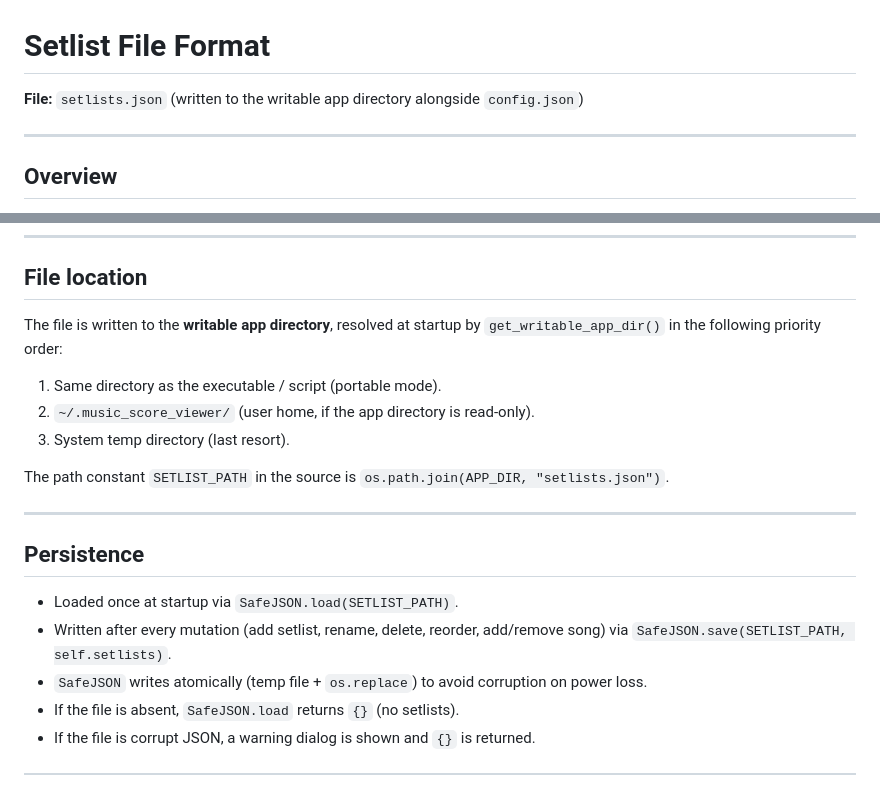
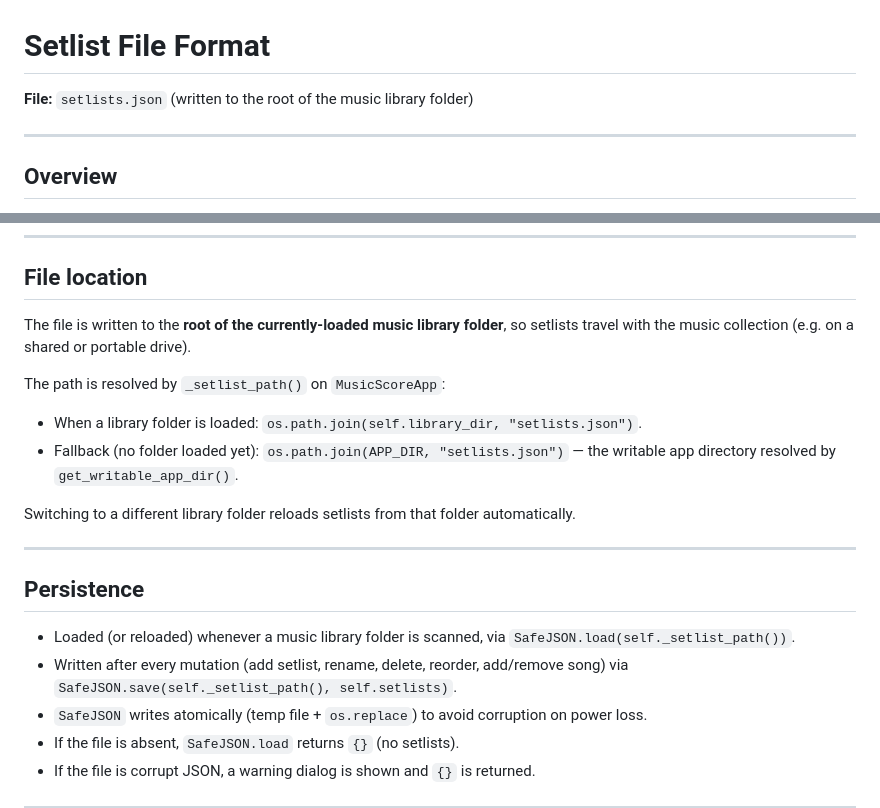
Before and after one commit to psmith1303/MusicScoreViewer, a Markdown page: docs/setlist-file-format.md, 2 parts joined by grey strips. Rendered like a GitHub page.

Commit message:
Update setlist file format spec to reflect new library-folder location
Corrects the header, File location section, and Persistence section —
all previously described the old APP_DIR/SETLIST_PATH behaviour.

Co-Authored-By: Claude Sonnet 4.6 <noreply@anthropic.com>

```diff
--- a/docs/setlist-file-format.md
+++ b/docs/setlist-file-format.md
@@ -1,6 +1,6 @@
 # Setlist File Format
 
-**File:** `setlists.json` (written to the writable app directory alongside `config.json`)
+**File:** `setlists.json` (written to the root of the music library folder)
 
 ---
 
@@ -122,23 +122,25 @@ saved on Windows loads correctly on WSL and vice versa.
 
 ## File location
 
-The file is written to the **writable app directory**, resolved at startup by
-`get_writable_app_dir()` in the following priority order:
+The file is written to the **root of the currently-loaded music library folder**,
+so setlists travel with the music collection (e.g. on a shared or portable drive).
 
-1. Same directory as the executable / script (portable mode).
-2. `~/.music_score_viewer/` (user home, if the app directory is read-only).
-3. System temp directory (last resort).
+The path is resolved by `_setlist_path()` on `MusicScoreApp`:
 
-The path constant `SETLIST_PATH` in the source is
-`os.path.join(APP_DIR, "setlists.json")`.
+- When a library folder is loaded: `os.path.join(self.library_dir, "setlists.json")`.
+- Fallback (no folder loaded yet): `os.path.join(APP_DIR, "setlists.json")` — the
+  writable app directory resolved by `get_writable_app_dir()`.
+
+Switching to a different library folder reloads setlists from that folder automatically.
 
 ---
 
 ## Persistence
 
-- Loaded once at startup via `SafeJSON.load(SETLIST_PATH)`.
+- Loaded (or reloaded) whenever a music library folder is scanned, via
+  `SafeJSON.load(self._setlist_path())`.
 - Written after every mutation (add setlist, rename, delete, reorder, add/remove
-  song) via `SafeJSON.save(SETLIST_PATH, self.setlists)`.
+  song) via `SafeJSON.save(self._setlist_path(), self.setlists)`.
 - `SafeJSON` writes atomically (temp file + `os.replace`) to avoid corruption on
   power loss.
 - If the file is absent, `SafeJSON.load` returns `{}` (no setlists).
```
